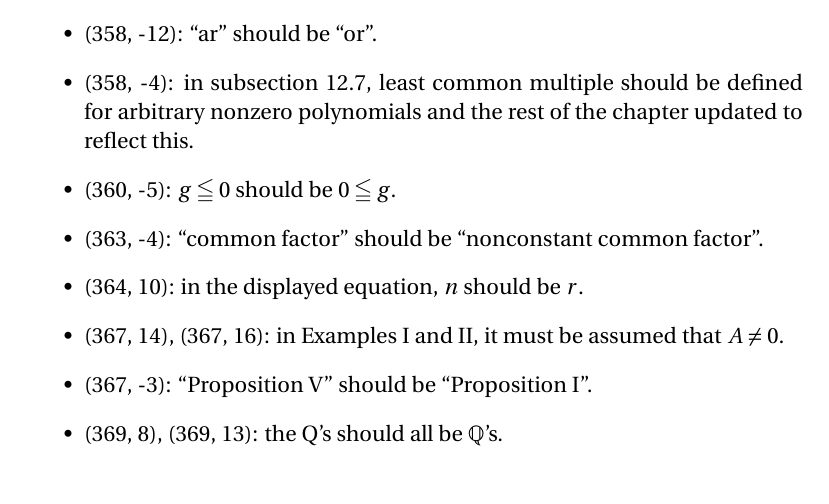
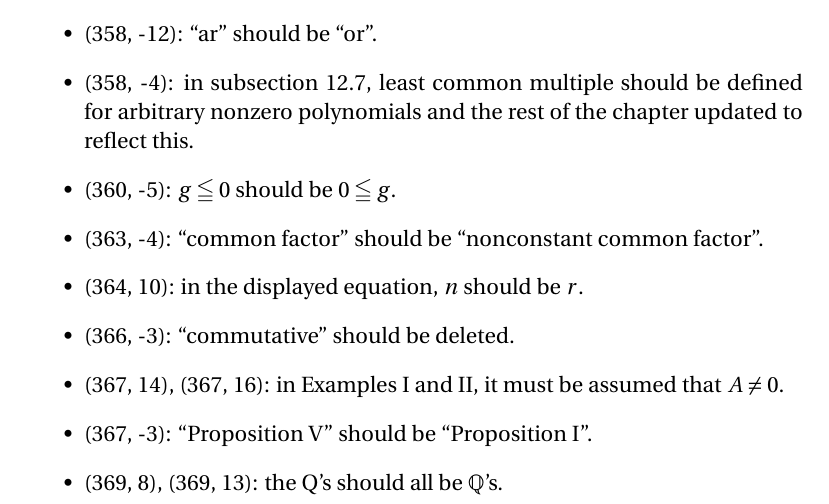
Before and after one commit to blargoner/math-algebra-greub-errata, a LaTeX document (errata.tex): part of page 10 of 17, cut so that both start at the same text. Compiled offline with pdfLaTeX.

Commit message:
update chapter XII

```diff
--- a/errata.tex
+++ b/errata.tex
@@ -233,6 +233,7 @@ and it should be noted that \(z_k=x_k+iy_k\).
 \item (360, -5): \(g\leqq 0\) should be \(0\leqq g\).
 \item (363, -4): ``common factor'' should be ``nonconstant common factor''.
 \item (364, 10): in the displayed equation, \(n\)~should be~\(r\).
+\item (366, -3): ``commutative'' should be deleted.
 \item (367, 14), (367, 16): in Examples I and~II, it must be assumed that \(A\ne 0\).
 \item (367, -3): ``Proposition~V'' should be ``Proposition~I''.
 \item (369, 8), (369, 13): the~Q's should all be~\(\Q\)'s.
```
Also changed, not shown: errata.pdf.
